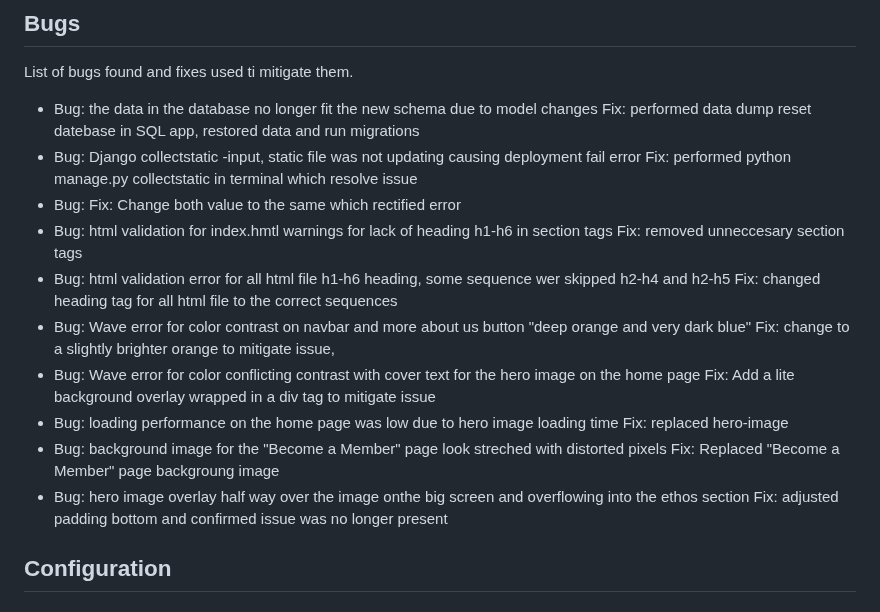
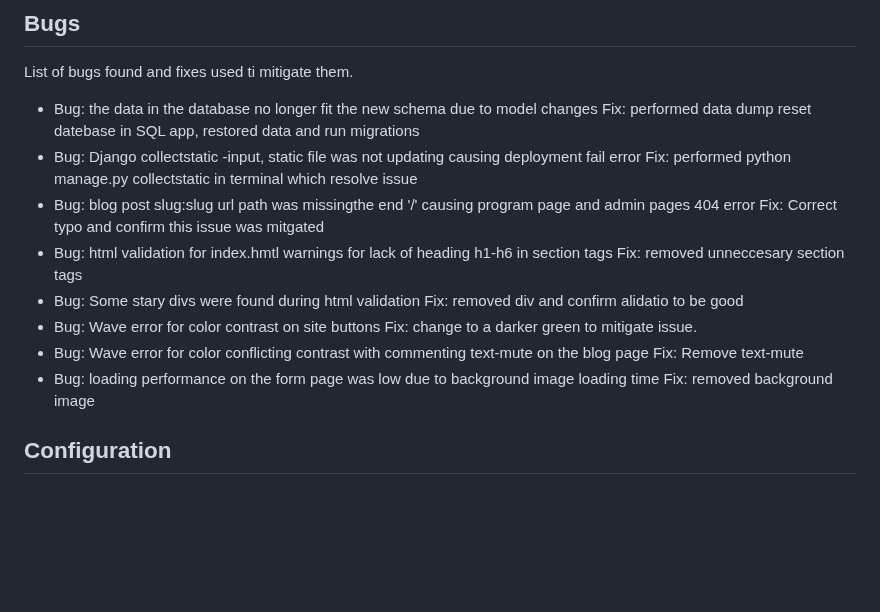
Before and after one commit to Ewie1/CI_PP4_Wildlifers, a Markdown page: README.md, the part around one of its changes. Rendered like a GitHub page; blank space fills up the shorter version.

Commit message:
README:Add bugs documentation

```diff
--- a/README.md
+++ b/README.md
@@ -964,23 +964,19 @@ templates/account/signup.html | 100 | 100 | 92 | 100 |
   Fix: performed data dump reset datebase in SQL app, restored data and run migrations
 - Bug: Django collectstatic -input, static file was not updating causing deployment fail error
   Fix: performed python manage.py collectstatic in terminal which resolve issue
-- Bug:
-    Fix: Change both value to the same which rectified error
+- Bug: blog post slug:slug url path was missingthe end '/' causing program page and admin pages
+    404 error
+    Fix: Correct typo and confirm this issue was mitgated
 - Bug: html validation for index.hmtl warnings for lack of heading h1-h6 in section tags
   Fix: removed unneccesary section tags
-- Bug: html validation error for all html file h1-h6 heading, some sequence wer skipped h2-h4 and    h2-h5
-   Fix: changed heading tag for all html file to the correct sequences
-- Bug: Wave error for color contrast on navbar and more about us button "deep orange and very dark blue"
-  Fix: change to a slightly brighter orange to mitigate issue,
-- Bug: Wave error for color conflicting contrast with cover text for the hero image on the home page
-  Fix: Add a lite background overlay wrapped in a div tag to mitigate issue
-- Bug: loading performance on the home page was low due to hero image loading time
-  Fix: replaced hero-image
-- Bug: background image for the "Become a Member" page look streched with distorted pixels
-  Fix: Replaced "Become a Member" page backgroung image
-- Bug: hero image overlay half way over the image  onthe big screen and overflowing into the ethos section
-   Fix: adjusted padding bottom and confirmed issue was no longer present
-
+- Bug: Some stary divs were found during html validation
+   Fix: removed div and confirm alidatio to be good
+- Bug: Wave error for color contrast on site buttons
+  Fix: change to a darker green  to mitigate issue.
+- Bug: Wave error for color conflicting contrast with commenting text-mute on the blog page
+  Fix: Remove text-mute
+- Bug: loading performance on the form page was low due to background image loading time
+  Fix: removed background image
 
 
 ## Configuration
```
Also changed, not shown: other parts of README.md (+1 -1 lines).
